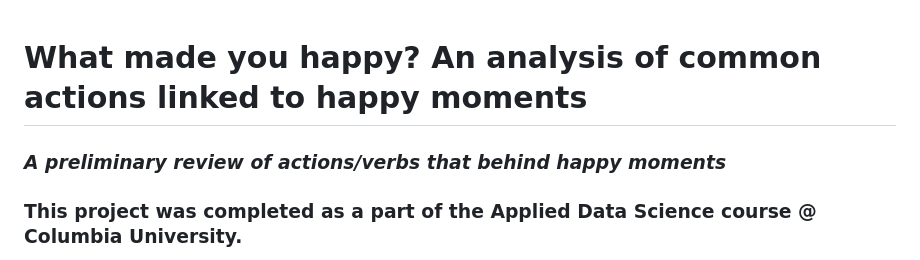
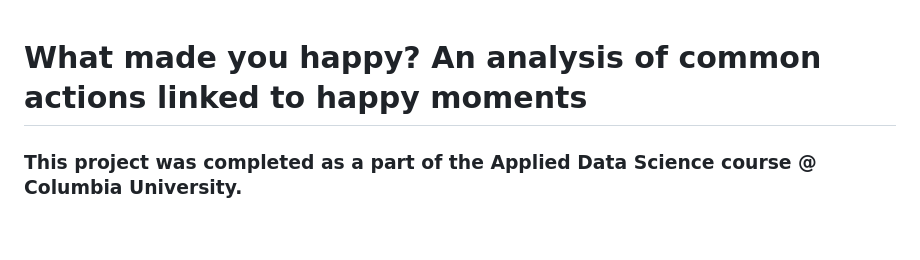
Before and after one commit to shefalishr95/Information-extraction-using-Natural-Language-Processing, a Markdown page: README.md, the part around the change. GitHub-like rendering; blank space fills up the shorter version.

```diff
--- a/README.md
+++ b/README.md
@@ -1,5 +1,4 @@
 # What made you happy? An analysis of common actions linked to happy moments
-### *A preliminary review of actions/verbs that behind happy moments*
 ### This project was completed as a part of the Applied Data Science course @ Columbia University.
 
 
```
